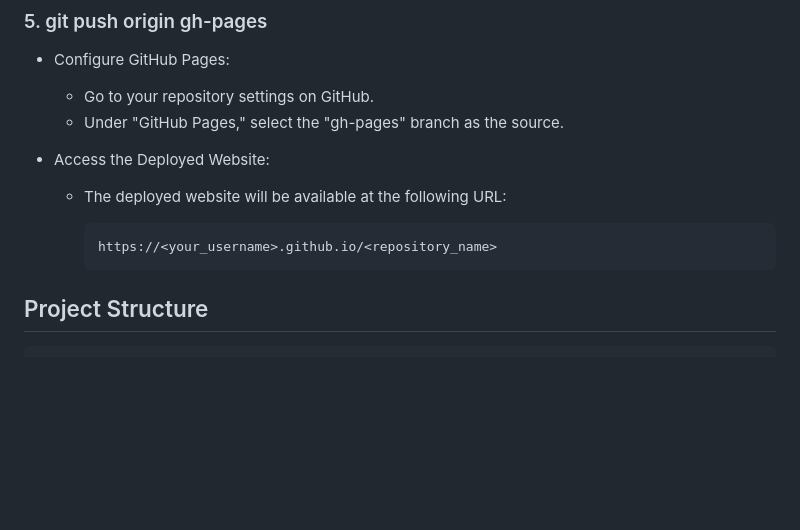
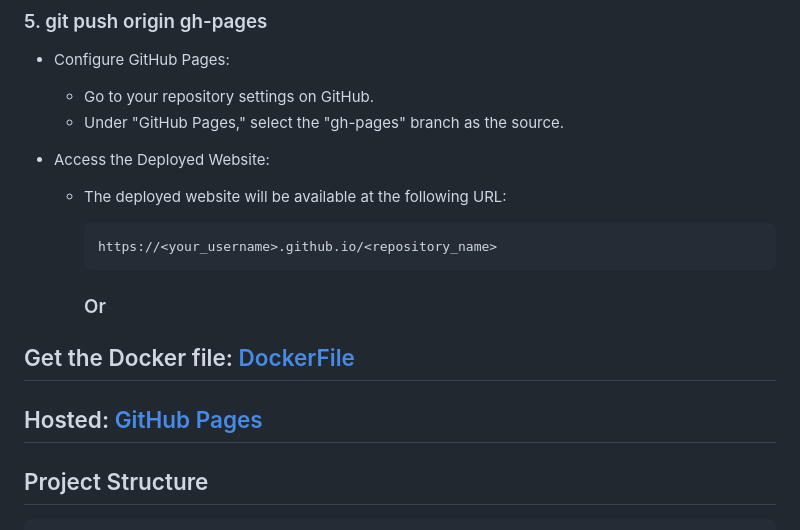
Before and after one commit to Haksham/GP4_5, a Markdown page: README.md, the part around the change. GitHub-like rendering; blank space fills up the shorter version.

Commit message:
Dockerised

````diff
--- a/README.md
+++ b/README.md
@@ -92,6 +92,13 @@ The system aims to streamline library operations, providing a user-friendly inte
     - The deployed website will be available at the following URL:
 
           https://<your_username>.github.io/<repository_name>
+
+      ###                     Or
+
+## Get the Docker file: [DockerFile](https://hub.docker.com/r/haksham/libms)
+## Hosted: [GitHub Pages](https://haksham.github.io/GP6_5/)
+
+
 ## Project Structure
 ```plaintext
 Directory structure:
````
